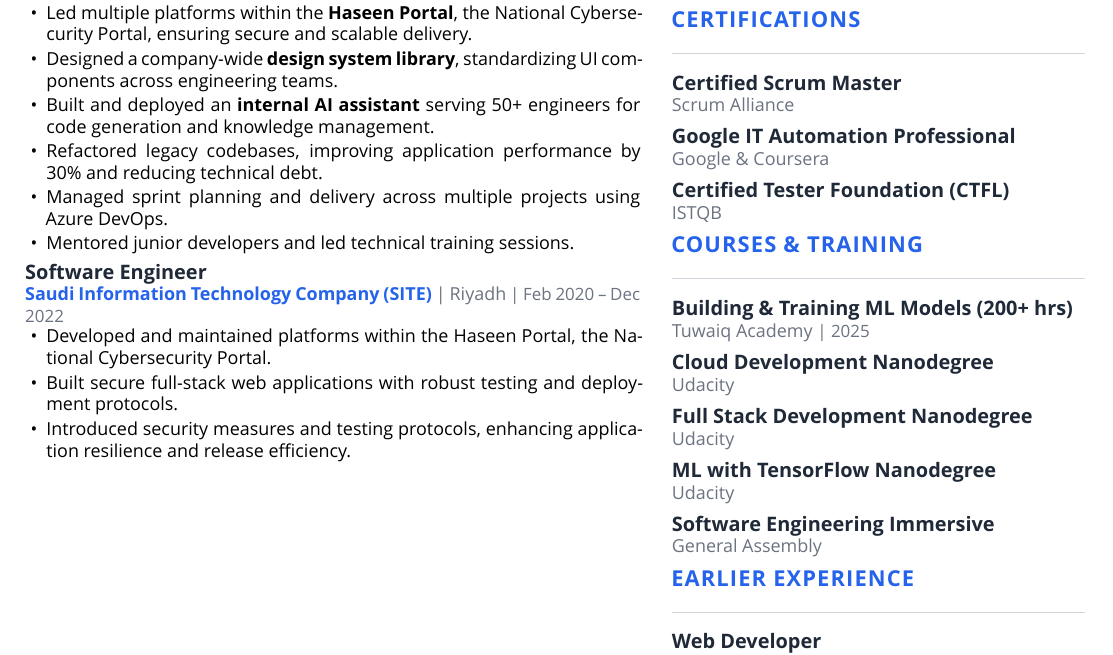
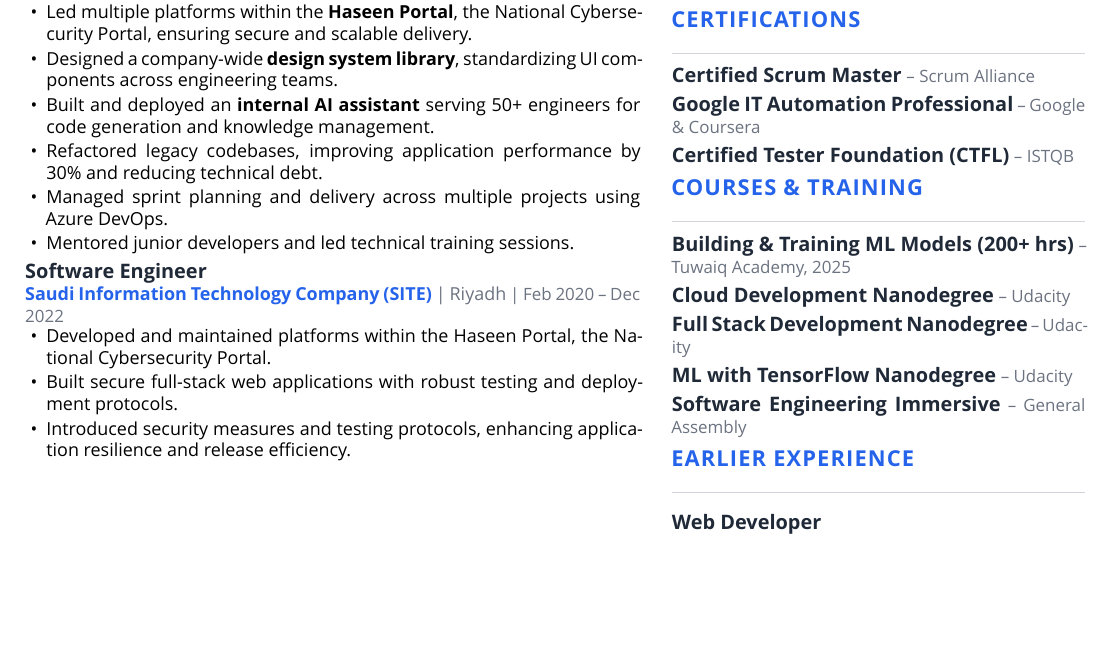
Before and after one commit to HishamBS/cv, a LaTeX CV (cv.tex, which reads cv/certifications.tex, cv/courses.tex): part of page 2 of 2 before the commit and part of the page after it, cut so that both start at the same text, the shorter picture padded with empty space. Compiled offline with XeLaTeX.

Commit message:
Structural fix: single-line \cvcompact for certifications and courses
- Target PDF uses single-line 'Title – Issuer' format for short items
- Two-line stacked \cventry was wasteful for these short items
- New \cvcompact helper: title (bold) + en-dash + subtitle (muted)
- Applied to certifications.tex (3 entries) and courses.tex (5 entries)
- Saves ~8 lines of vertical space, recovering ~2.5cm for page fit

```diff
--- a/cv/certifications.tex
+++ b/cv/certifications.tex
@@ -1,23 +1,5 @@
 \cvsection{Certifications}
 
-\begin{cventries}
-
-  \cventry
-    {Certified Scrum Master}
-    {Scrum Alliance}
-    {}
-    {}
-
-  \cventry
-    {Google IT Automation Professional}
-    {Google \& Coursera}
-    {}
-    {}
-
-  \cventry
-    {Certified Tester Foundation (CTFL)}
-    {ISTQB}
-    {}
-    {}
-
-\end{cventries}
+\cvcompact{Certified Scrum Master}{Scrum Alliance}
+\cvcompact{Google IT Automation Professional}{Google \& Coursera}
+\cvcompact{Certified Tester Foundation (CTFL)}{ISTQB}
--- a/cv/courses.tex
+++ b/cv/courses.tex
@@ -1,35 +1,7 @@
 \cvsection{Courses \& Training}
 
-\begin{cventries}
-
-  \cventry
-    {Building \& Training ML Models (200+ hrs)}
-    {Tuwaiq Academy}
-    {2025}
-    {}
-
-  \cventry
-    {Cloud Development Nanodegree}
-    {Udacity}
-    {}
-    {}
-
-  \cventry
-    {Full Stack Development Nanodegree}
-    {Udacity}
-    {}
-    {}
-
-  \cventry
-    {ML with TensorFlow Nanodegree}
-    {Udacity}
-    {}
-    {}
-
-  \cventry
-    {Software Engineering Immersive}
-    {General Assembly}
-    {}
-    {}
-
-\end{cventries}
+\cvcompact{Building \& Training ML Models (200+ hrs)}{Tuwaiq Academy, 2025}
+\cvcompact{Cloud Development Nanodegree}{Udacity}
+\cvcompact{Full Stack Development Nanodegree}{Udacity}
+\cvcompact{ML with TensorFlow Nanodegree}{Udacity}
+\cvcompact{Software Engineering Immersive}{General Assembly}
```
Also changed, not shown: cv.cls (+11 -0 lines).
